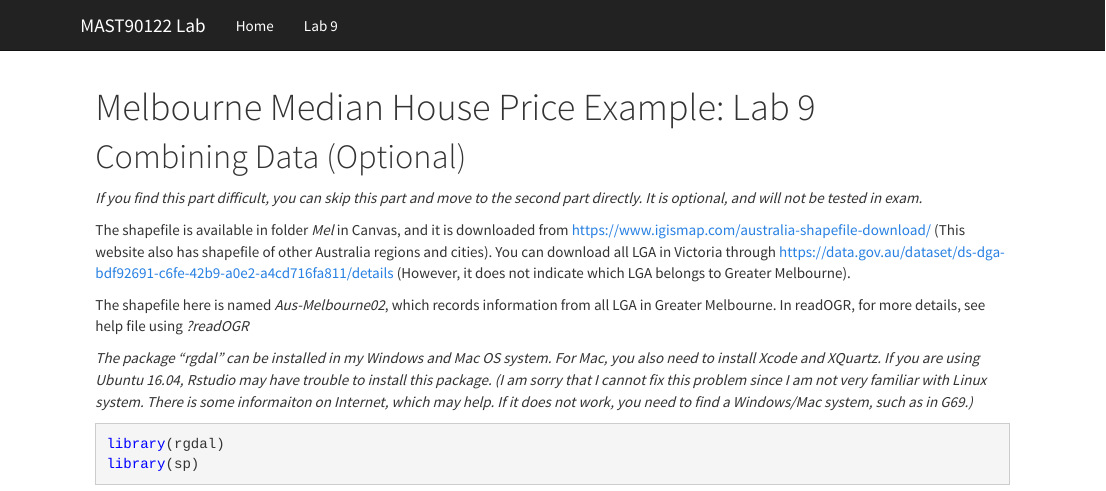
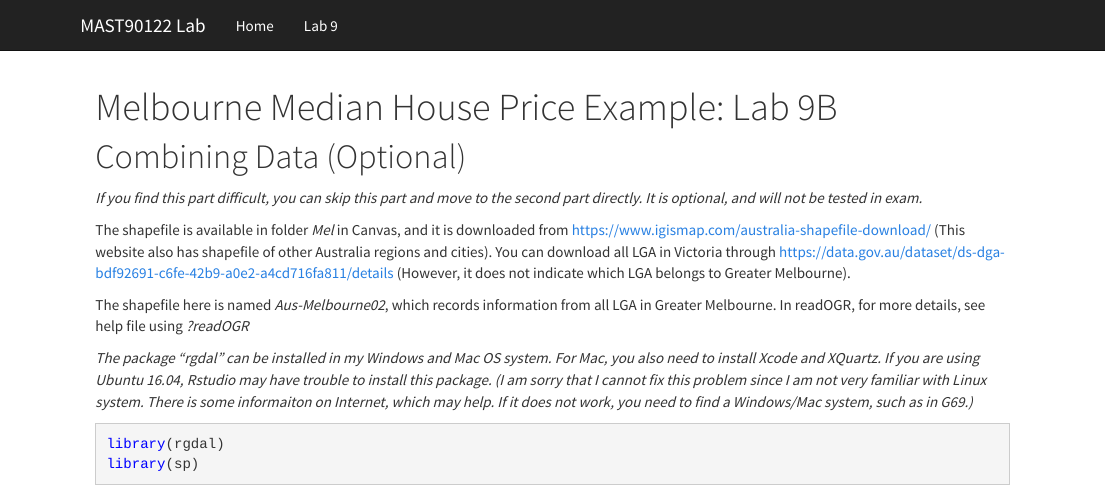
Before and after one commit to TedChu/90122Lab, an R Markdown document (Lab9.Rmd): the page in a window 1100 px wide, from its top. Rendered offline with R 4.5, knitr and Pandoc, with nearby package versions; some code elsewhere in the file could not run offline.

Commit message:
Add files via upload

```diff
--- a/Lab9.Rmd
+++ b/Lab9.Rmd
@@ -1,5 +1,5 @@
 ---
-title: 'Melbourne Median House Price Example: Lab 9'
+title: 'Melbourne Median House Price Example: Lab 9B'
 ---
 
 
```
